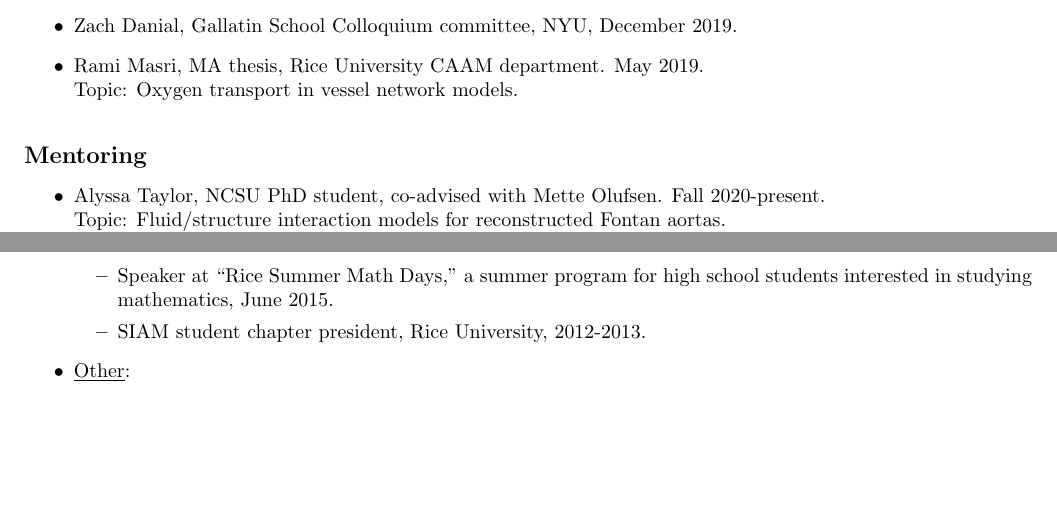
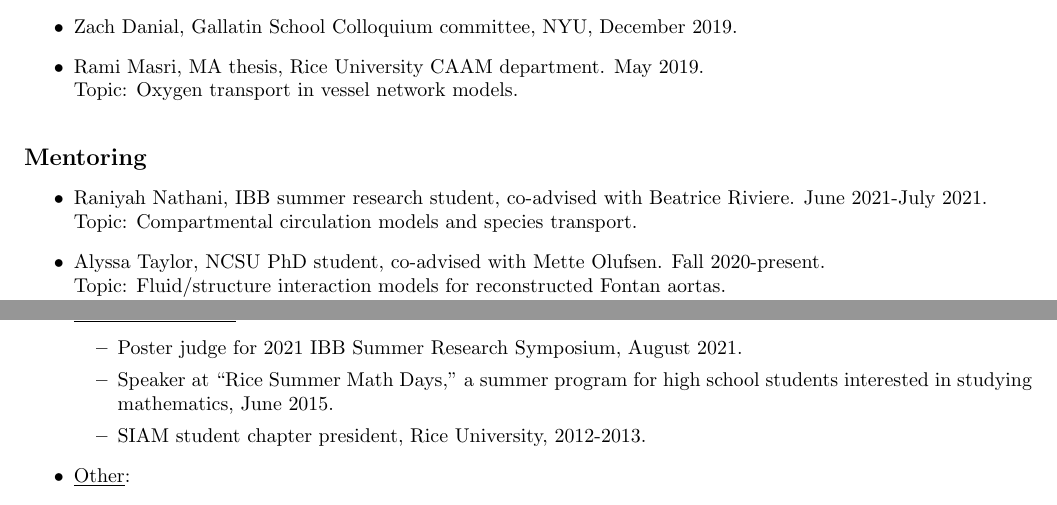
Before and after one commit to cpuelz/cpuelz.github.io, a LaTeX document (cpuelzcv2.tex): two parts of pages 4 and 5 of 8, joined at a grey line, cut so that both start at the same text, the shorter picture padded with empty space. Compiled offline with pdfLaTeX.

Commit message:
update cv

```diff
--- a/cpuelzcv2.tex
+++ b/cpuelzcv2.tex
@@ -319,6 +319,8 @@ Topic: Oxygen transport in vessel network models.
 \noindent
 {\bf \large Mentoring}
 \begin{itemize}
+\item Raniyah Nathani, IBB summer research student, co-advised with Beatrice Riviere.  June 2021-July 2021. \\
+Topic: Compartmental circulation models and species transport.
 \item Alyssa Taylor, NCSU PhD student, co-advised with Mette Olufsen. Fall 2020-present. \\
 Topic: Fluid/structure interaction models for reconstructed Fontan aortas. \\
 Alyssa was awarded a 2021 NSF GRFP fellowship for her project.
@@ -362,6 +364,7 @@ SIAM Texas-Louisiana Section, October 2020.
 \end{itemize}
 \item \underline{At Rice University}:
 \begin{itemize}
+\item Poster judge for 2021 IBB Summer Research Symposium, August 2021.
 \item Speaker at ``Rice Summer Math Days,'' a summer program for high school students interested in studying mathematics, June 2015.
 \item SIAM student chapter president, Rice University, 2012-2013.
 \end{itemize}
```
Also changed, not shown: cpuelzcv2.pdf.
